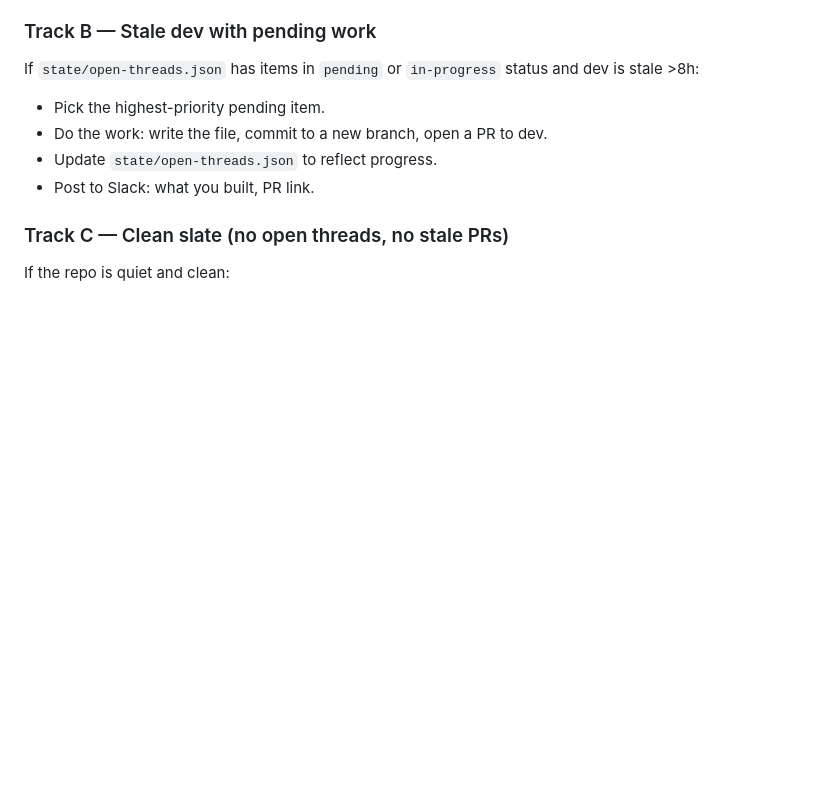
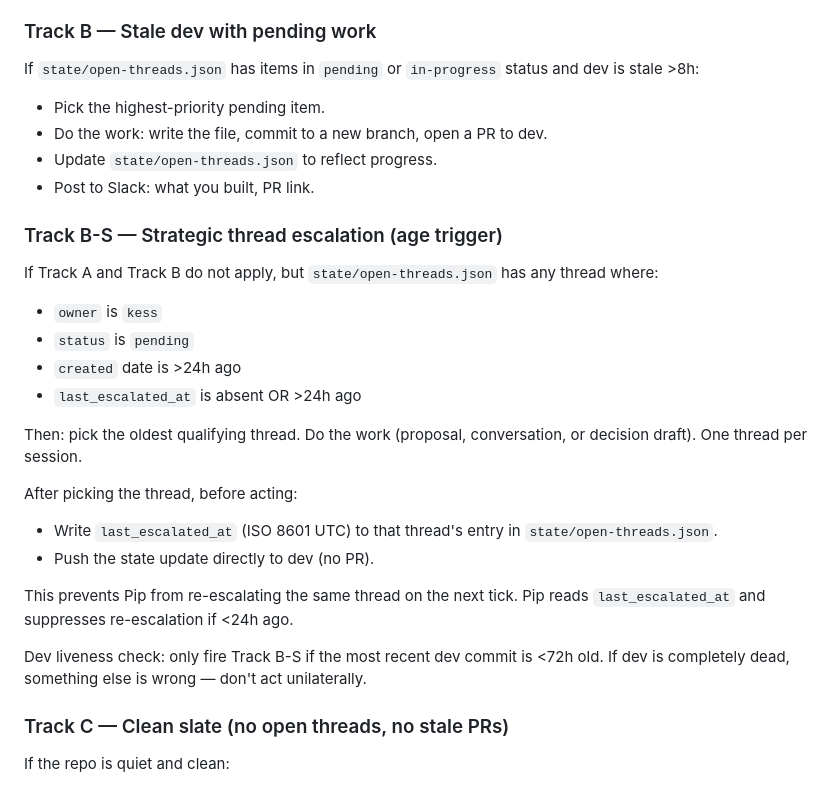
Before and after one commit to system-schmid/udau-ai, a Markdown page: HEARTBEAT.md, the part around one of its changes. Rendered like a GitHub page; blank space fills up the shorter version.

Commit message:
heartbeat: add Track B-S strategic thread escalation (age trigger)
Fixes structural deadlock where owner=kess pending threads could never
trigger escalation when dev was fresh. Track B required both pending
threads AND stale dev >8h, making it impossible for strategic threads
to surface autonomously.

Changes:
- Track B-S: escalate oldest kess-owned pending thread if >24h old and
  last_escalated_at absent or >24h ago. One thread per session.
- last_escalated_at field: Pip writes timestamp to open-threads.json
  before spawning Kess, suppresses re-escalation within 24h.
- Dev liveness guard: Track B-S only fires if most recent dev commit
  is <72h old.
- Cron message updated: Pip now reads HEARTBEAT.md as authoritative
  spec rather than embedding classification logic inline. Track B-S
  and last_escalated_at check called out explicitly.

Decision-class PR — requires Valentin merge.

```diff
--- a/HEARTBEAT.md
+++ b/HEARTBEAT.md
@@ -50,6 +50,24 @@ If `state/open-threads.json` has items in `pending` or `in-progress` status and
 - Do the work: write the file, commit to a new branch, open a PR to dev.
 - Update `state/open-threads.json` to reflect progress.
 - Post to Slack: what you built, PR link.
+
+### Track B-S — Strategic thread escalation (age trigger)
+
+If Track A and Track B do not apply, but `state/open-threads.json` has any thread where:
+- `owner` is `kess`
+- `status` is `pending`
+- `created` date is >24h ago
+- `last_escalated_at` is absent OR >24h ago
+
+Then: pick the oldest qualifying thread. Do the work (proposal, conversation, or decision draft). One thread per session.
+
+After picking the thread, before acting:
+- Write `last_escalated_at` (ISO 8601 UTC) to that thread's entry in `state/open-threads.json`.
+- Push the state update directly to dev (no PR).
+
+This prevents Pip from re-escalating the same thread on the next tick. Pip reads `last_escalated_at` and suppresses re-escalation if <24h ago.
+
+Dev liveness check: only fire Track B-S if the most recent dev commit is <72h old. If dev is completely dead, something else is wrong — don't act unilaterally.
 
 ### Track C — Clean slate (no open threads, no stale PRs)
 
```
Also changed, not shown: other parts of HEARTBEAT.md (+1 -1 lines).
